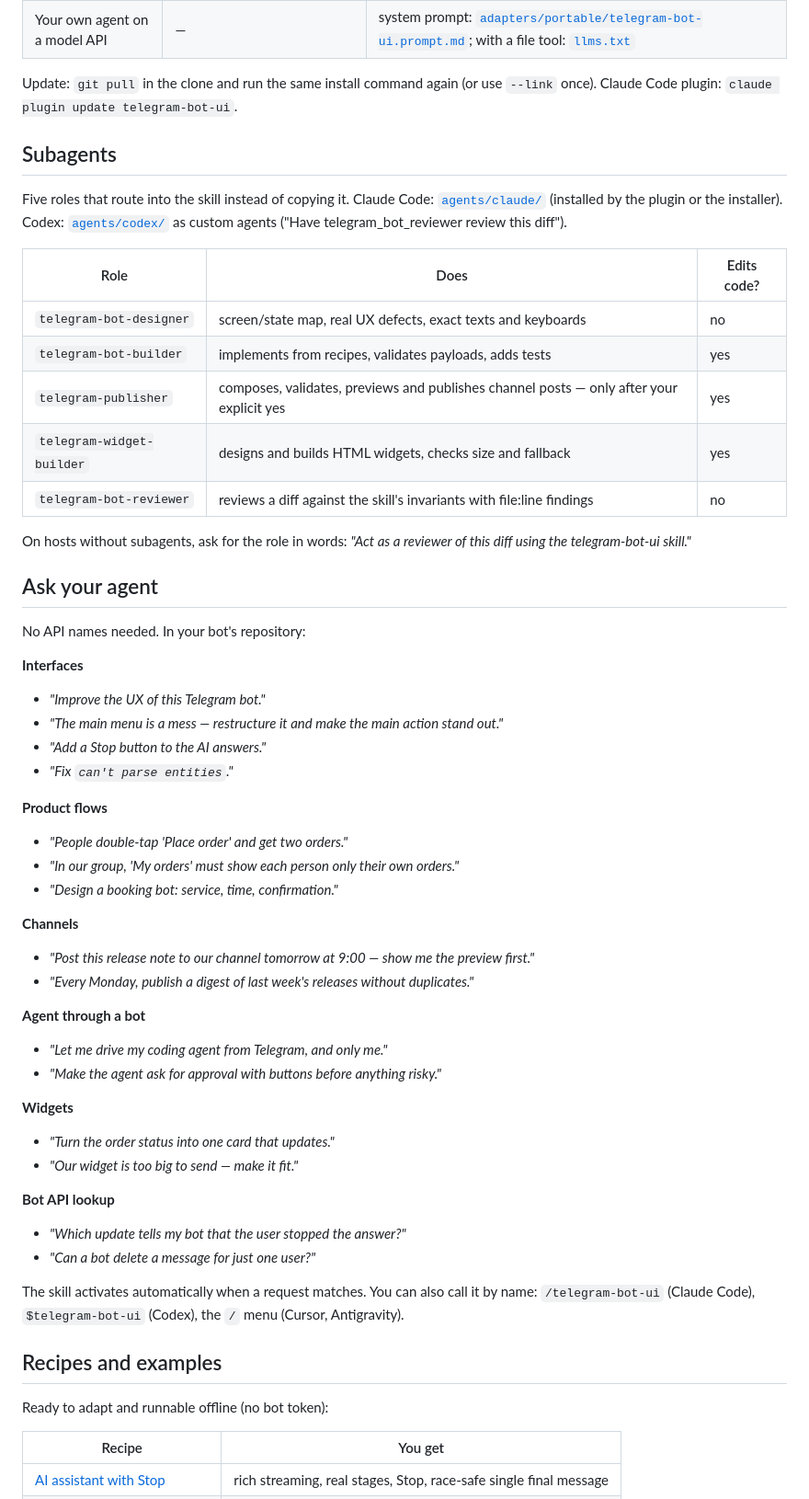
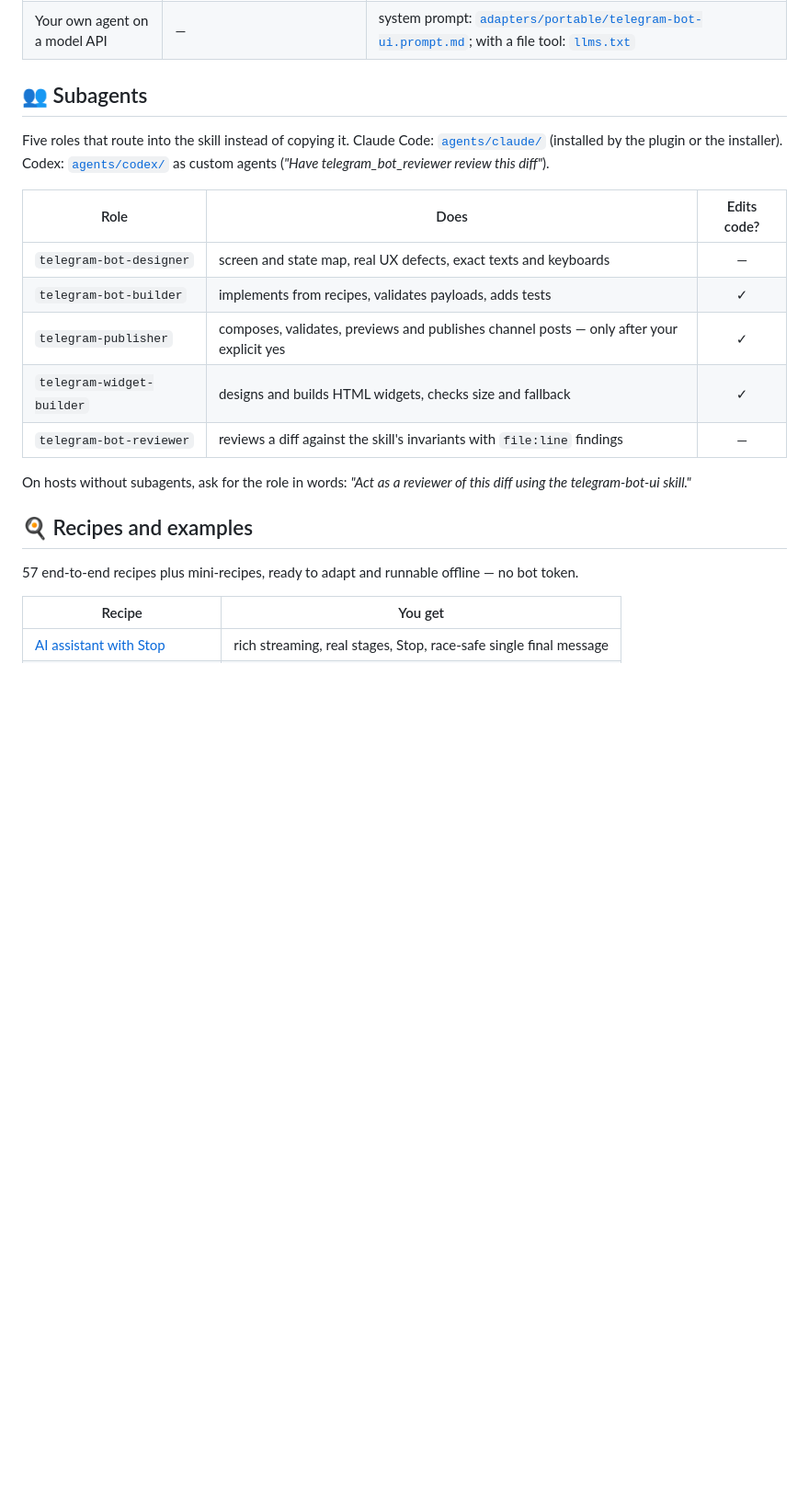
Before and after one commit to hlibsuslov/telegram-bot-ui, a Markdown page: README.md, the part around one of its changes. Shown at 92% size. Drawn GitHub-style; blank space fills up the shorter version.

```diff
--- a/README.md
+++ b/README.md
@@ -128,63 +199,26 @@ there that the installer did not create is first moved to `<name>.bak-<time>`.
 | Cline and other `AGENTS.md` readers | — | paste [`adapters/agents-md/AGENTS.snippet.md`](adapters/agents-md/AGENTS.snippet.md) and keep the folder in the repo |
 | Your own agent on a model API | — | system prompt: [`adapters/portable/telegram-bot-ui.prompt.md`](adapters/portable/telegram-bot-ui.prompt.md); with a file tool: [`llms.txt`](llms.txt) |
 
-Update: `git pull` in the clone and run the same install command again (or use `--link` once).
-Claude Code plugin: `claude plugin update telegram-bot-ui`.
-
-## Subagents
+## 👥 Subagents
 
 Five roles that route into the skill instead of copying it. Claude Code: [`agents/claude/`](agents/claude/)
 (installed by the plugin or the installer). Codex: [`agents/codex/`](agents/codex/) as custom
-agents ("Have telegram_bot_reviewer review this diff").
+agents (*"Have telegram_bot_reviewer review this diff"*).
 
 | Role | Does | Edits code? |
-|---|---|---|
-| `telegram-bot-designer` | screen/state map, real UX defects, exact texts and keyboards | no |
-| `telegram-bot-builder` | implements from recipes, validates payloads, adds tests | yes |
-| `telegram-publisher` | composes, validates, previews and publishes channel posts — only after your explicit yes | yes |
-| `telegram-widget-builder` | designs and builds HTML widgets, checks size and fallback | yes |
-| `telegram-bot-reviewer` | reviews a diff against the skill's invariants with file:line findings | no |
+|---|---|:---:|
+| `telegram-bot-designer` | screen and state map, real UX defects, exact texts and keyboards | — |
+| `telegram-bot-builder` | implements from recipes, validates payloads, adds tests | ✓ |
+| `telegram-publisher` | composes, validates, previews and publishes channel posts — only after your explicit yes | ✓ |
+| `telegram-widget-builder` | designs and builds HTML widgets, checks size and fallback | ✓ |
+| `telegram-bot-reviewer` | reviews a diff against the skill's invariants with `file:line` findings | — |
 
 On hosts without subagents, ask for the role in words: *"Act as a reviewer of this diff using the
 telegram-bot-ui skill."*
 
-## Ask your agent
+## 🍳 Recipes and examples
 
-No API names needed. In your bot's repository:
-
-**Interfaces**
-- *"Improve the UX of this Telegram bot."*
-- *"The main menu is a mess — restructure it and make the main action stand out."*
-- *"Add a Stop button to the AI answers."*
-- *"Fix `can't parse entities`."*
-
-**Product flows**
-- *"People double-tap 'Place order' and get two orders."*
-- *"In our group, 'My orders' must show each person only their own orders."*
-- *"Design a booking bot: service, time, confirmation."*
-
-**Channels**
-- *"Post this release note to our channel tomorrow at 9:00 — show me the preview first."*
-- *"Every Monday, publish a digest of last week's releases without duplicates."*
-
-**Agent through a bot**
-- *"Let me drive my coding agent from Telegram, and only me."*
-- *"Make the agent ask for approval with buttons before anything risky."*
-
-**Widgets**
-- *"Turn the order status into one card that updates."*
-- *"Our widget is too big to send — make it fit."*
-
-**Bot API lookup**
-- *"Which update tells my bot that the user stopped the answer?"*
-- *"Can a bot delete a message for just one user?"*
-
-The skill activates automatically when a request matches. You can also call it by name:
-`/telegram-bot-ui` (Claude Code), `$telegram-bot-ui` (Codex), the `/` menu (Cursor, Antigravity).
-
-## Recipes and examples
-
-Ready to adapt and runnable offline (no bot token):
+57 end-to-end recipes plus mini-recipes, ready to adapt and runnable offline — no bot token.
 
 | Recipe | You get |
 |---|---|
```
Also changed, not shown: other parts of README.md (+207 -113 lines), docs/assets/before-after-dark.png (added), docs/assets/before-after-light.png (added), docs/assets/hero-dark.png (added), docs/assets/hero-light.png (added), docs/assets/widgets-dark.png (added), docs/assets/widgets-light.png (added).
